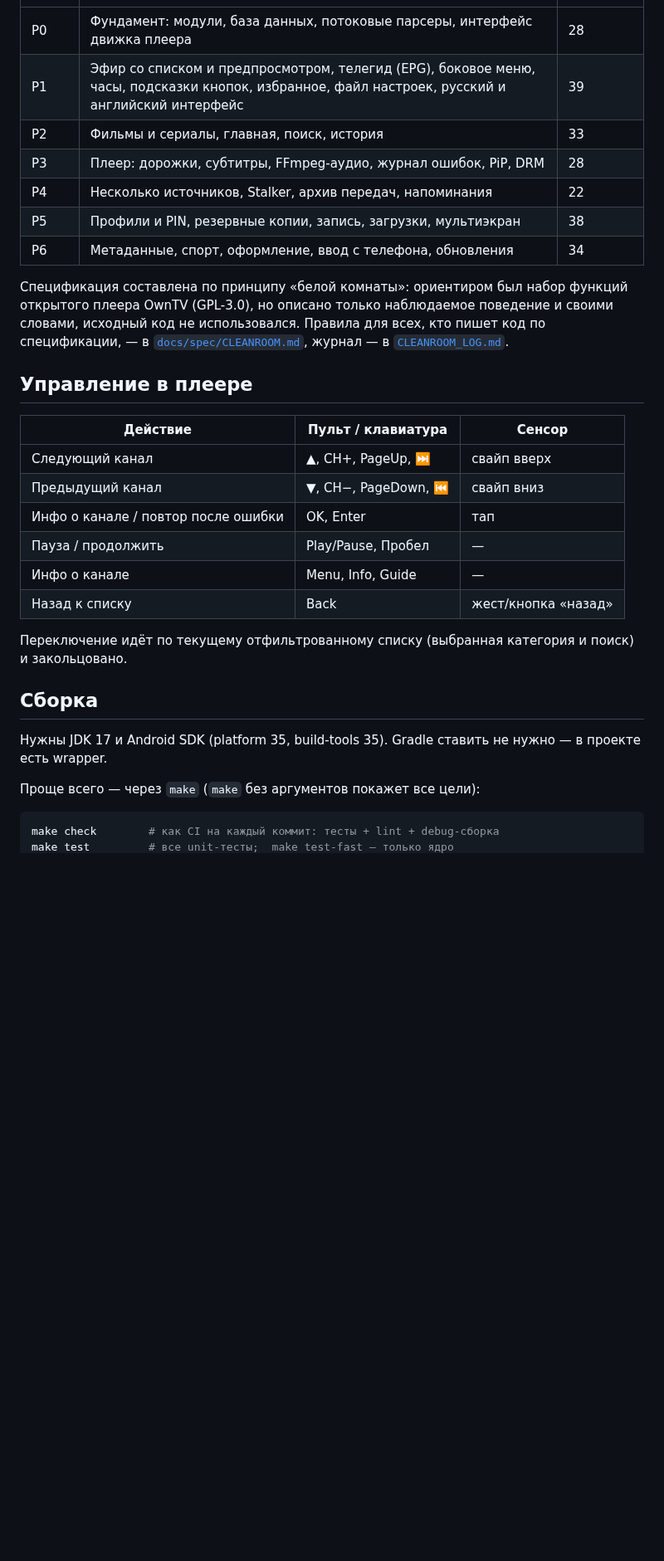
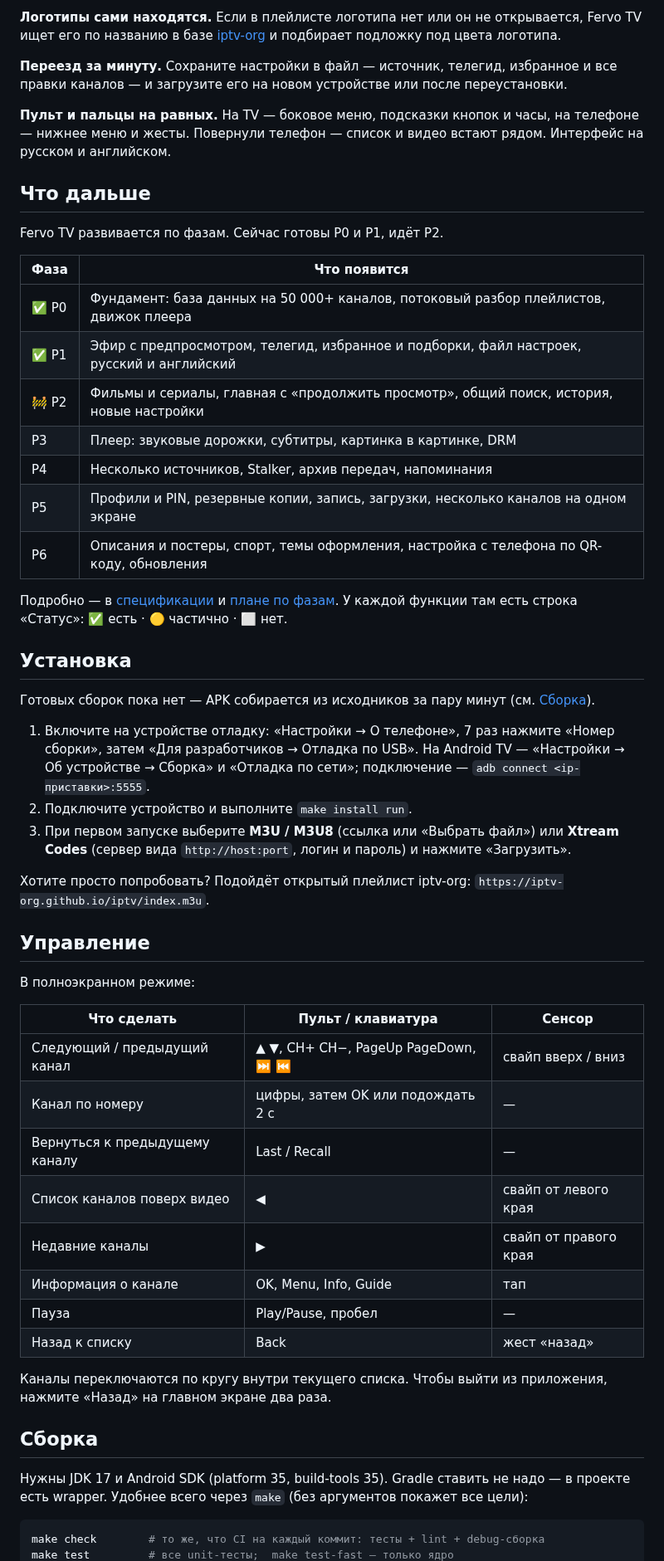
Before and after one commit to Divarion-D/FervoTV, a Markdown page: README.md, the part around one of its changes. Shown at 83% size. GitHub-like rendering; blank space fills up the shorter version.

````diff
--- a/README.md
+++ b/README.md
@@ -38,36 +47,64 @@
+**Логотипы сами находятся.** Если в плейлисте логотипа нет или он не открывается, Fervo TV ищет его по названию
+в базе [iptv-org](https://github.com/iptv-org/api) и подбирает подложку под цвета логотипа.
+
+**Переезд за минуту.** Сохраните настройки в файл — источник, телегид, избранное и все правки каналов —
+и загрузите его на новом устройстве или после переустановки.
+
+**Пульт и пальцы на равных.** На TV — боковое меню, подсказки кнопок и часы, на телефоне — нижнее меню и жесты.
+Повернули телефон — список и видео встают рядом. Интерфейс на русском и английском.
+
+## Что дальше
+
+Fervo TV развивается по фазам. Сейчас готовы P0 и P1, идёт P2.
+
+| Фаза | Что появится |
+|---|---|
+| ✅ P0 | Фундамент: база данных на 50 000+ каналов, потоковый разбор плейлистов, движок плеера |
+| ✅ P1 | Эфир с предпросмотром, телегид, избранное и подборки, файл настроек, русский и английский |
+| 🚧 P2 | Фильмы и сериалы, главная с «продолжить просмотр», общий поиск, история, новые настройки |
+| P3 | Плеер: звуковые дорожки, субтитры, картинка в картинке, DRM |
+| P4 | Несколько источников, Stalker, архив передач, напоминания |
+| P5 | Профили и PIN, резервные копии, запись, загрузки, несколько каналов на одном экране |
+| P6 | Описания и постеры, спорт, темы оформления, настройка с телефона по QR-коду, обновления |
+
+Подробно — в [спецификации](docs/spec/00-overview.md) и [плане по фазам](docs/spec/90-roadmap.md).
+У каждой функции там есть строка «Статус»: ✅ есть · 🟡 частично · ⬜ нет.
+
+## Установка
+
+Готовых сборок пока нет — APK собирается из исходников за пару минут (см. [Сборка](#сборка)).
+
+1. Включите на устройстве отладку: «Настройки → О телефоне», 7 раз нажмите «Номер сборки», затем
+   «Для разработчиков → Отладка по USB». На Android TV — «Настройки → Об устройстве → Сборка»
+   и «Отладка по сети»; подключение — `adb connect <ip-приставки>:5555`.
+2. Подключите устройство и выполните `make install run`.
+3. При первом запуске выберите **M3U / M3U8** (ссылка или «Выбрать файл») или **Xtream Codes**
+   (сервер вида `http://host:port`, логин и пароль) и нажмите «Загрузить».
+
+Хотите просто попробовать? Подойдёт открытый плейлист iptv-org: `https://iptv-org.github.io/iptv/index.m3u`.
+
+## Управление
+
+В полноэкранном режиме:
+
+| Что сделать | Пульт / клавиатура | Сенсор |
 |---|---|---|
-| P0 | Фундамент: модули, база данных, потоковые парсеры, интерфейс движка плеера | 28 |
-| P1 | Эфир со списком и предпросмотром, телегид (EPG), боковое меню, часы, подсказки кнопок, избранное, файл настроек, русский и английский интерфейс | 39 |
-| P2 | Фильмы и сериалы, главная, поиск, история | 33 |
-| P3 | Плеер: дорожки, субтитры, FFmpeg-аудио, журнал ошибок, PiP, DRM | 28 |
-| P4 | Несколько источников, Stalker, архив передач, напоминания | 22 |
-| P5 | Профили и PIN, резервные копии, запись, загрузки, мультиэкран | 38 |
-| P6 | Метаданные, спорт, оформление, ввод с телефона, обновления | 34 |
+| Следующий / предыдущий канал | ▲ ▼, CH+ CH−, PageUp PageDown, ⏭ ⏮ | свайп вверх / вниз |
+| Канал по номеру | цифры, затем OK или подождать 2 с | — |
+| Вернуться к предыдущему каналу | Last / Recall | — |
+| Список каналов поверх видео | ◀ | свайп от левого края |
+| Недавние каналы | ▶ | свайп от правого края |
+| Информация о канале | OK, Menu, Info, Guide | тап |
+| Пауза | Play/Pause, пробел | — |
+| Назад к списку | Back | жест «назад» |
 
-Спецификация составлена по принципу «белой комнаты»: ориентиром был набор функций открытого
-плеера OwnTV (GPL-3.0), но описано только наблюдаемое поведение и своими словами, исходный код не
-использовался. Правила для всех, кто пишет код по спецификации, — в
-[`docs/spec/CLEANROOM.md`](docs/spec/CLEANROOM.md), журнал — в [`CLEANROOM_LOG.md`](docs/spec/CLEANROOM_LOG.md).
-
-## Управление в плеере
-
-| Действие | Пульт / клавиатура | Сенсор |
-|---|---|---|
-| Следующий канал | ▲, CH+, PageUp, ⏭ | свайп вверх |
-| Предыдущий канал | ▼, CH−, PageDown, ⏮ | свайп вниз |
-| Инфо о канале / повтор после ошибки | OK, Enter | тап |
-| Пауза / продолжить | Play/Pause, Пробел | — |
-| Инфо о канале | Menu, Info, Guide | — |
-| Назад к списку | Back | жест/кнопка «назад» |
-
-Переключение идёт по текущему отфильтрованному списку (выбранная категория и поиск) и закольцовано.
+Каналы переключаются по кругу внутри текущего списка. Чтобы выйти из приложения, нажмите «Назад» на главном экране два раза.
 
 ## Сборка
 
-Нужны JDK 17 и Android SDK (platform 35, build-tools 35). Gradle ставить не нужно — в проекте есть wrapper.
-
-Проще всего — через `make` (`make` без аргументов покажет все цели):
+Нужны JDK 17 и Android SDK (platform 35, build-tools 35). Gradle ставить не надо — в проекте есть wrapper.
+Удобнее всего через `make` (без аргументов покажет все цели):
 
 ```bash
-make check        # как CI на каждый коммит: тесты + lint + debug-сборка
+make check        # то же, что CI на каждый коммит: тесты + lint + debug-сборка
 make test         # все unit-тесты;  make test-fast — только ядро
````
Also changed, not shown: other parts of README.md (+92 -92 lines), docs/images/logo.png (added), docs/images/phone-guide.jpg (added), docs/images/phone-live.jpg (added), docs/images/wide-guide.jpg (added), docs/images/wide-panel.jpg (added).
